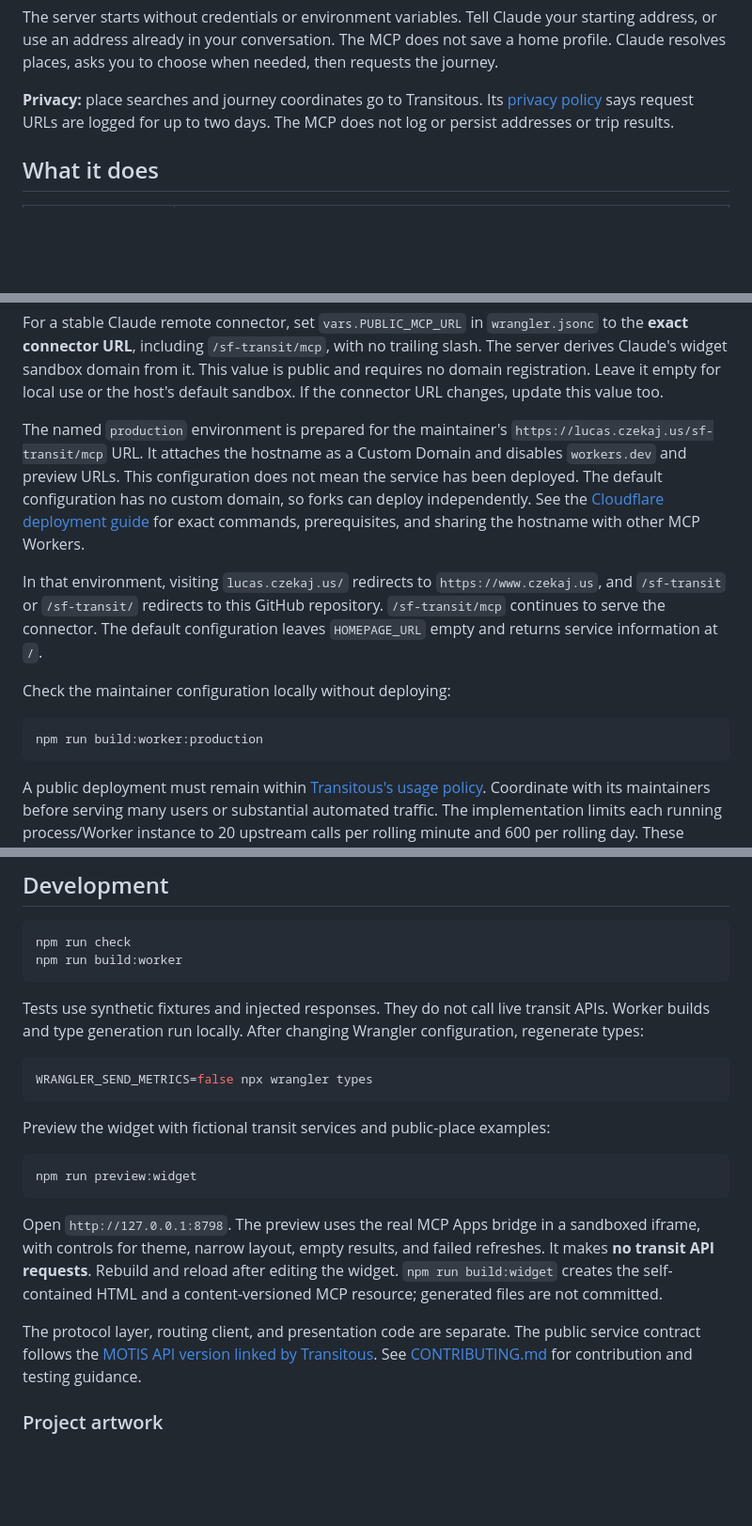
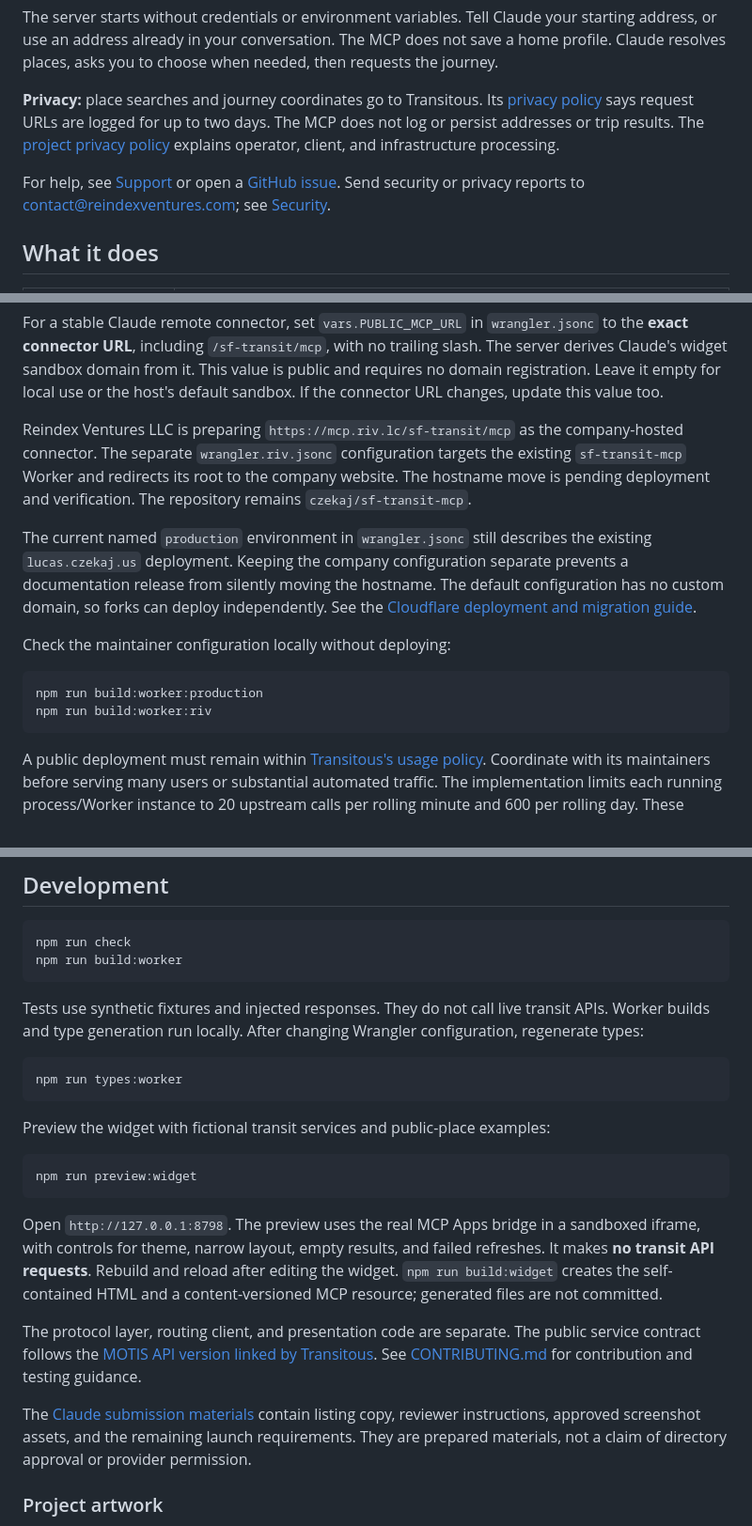
Before and after one commit to czekaj/sf-transit-mcp, a Markdown page: README.md, 3 parts joined by grey strips. Shown: that part at 94% size. GitHub-like rendering; blank space fills up the shorter version.

Commit message:
Prepare Reindex Ventures publisher docs and Claude submission materials

````diff
--- a/README.md
+++ b/README.md
@@ -75,7 +77,9 @@ claude mcp add sf-transit -- node /absolute/path/to/sf-transit-mcp/dist/stdio.js
 
 The server starts without credentials or environment variables. Tell Claude your starting address, or use an address already in your conversation. The MCP does not save a home profile. Claude resolves places, asks you to choose when needed, then requests the journey.
 
-**Privacy:** place searches and journey coordinates go to Transitous. Its [privacy policy](https://transitous.org/privacy/) says request URLs are logged for up to two days. The MCP does not log or persist addresses or trip results.
+**Privacy:** place searches and journey coordinates go to Transitous. Its [privacy policy](https://transitous.org/privacy/) says request URLs are logged for up to two days. The MCP does not log or persist addresses or trip results. The [project privacy policy](PRIVACY.md) explains operator, client, and infrastructure processing.
+
+For help, see [Support](SUPPORT.md) or open a [GitHub issue](https://github.com/czekaj/sf-transit-mcp/issues). Send security or privacy reports to [contact@reindexventures.com](mailto:contact@reindexventures.com); see [Security](SECURITY.md).
 
 ## What it does
 
@@ -127,14 +131,15 @@ To publish to your own Cloudflare account, review `wrangler.jsonc`, use a Worker
 
 For a stable Claude remote connector, set `vars.PUBLIC_MCP_URL` in `wrangler.jsonc` to the **exact connector URL**, including `/sf-transit/mcp`, with no trailing slash. The server derives Claude's widget sandbox domain from it. This value is public and requires no domain registration. Leave it empty for local use or the host's default sandbox. If the connector URL changes, update this value too.
 
-The named `production` environment is prepared for the maintainer's `https://lucas.czekaj.us/sf-transit/mcp` URL. It attaches the hostname as a Custom Domain and disables `workers.dev` and preview URLs. This configuration does not mean the service has been deployed. The default configuration has no custom domain, so forks can deploy independently. See the [Cloudflare deployment guide](docs/cloudflare.md) for exact commands, prerequisites, and sharing the hostname with other MCP Workers.
+Reindex Ventures LLC is preparing `https://mcp.riv.lc/sf-transit/mcp` as the company-hosted connector. The separate `wrangler.riv.jsonc` configuration targets the existing `sf-transit-mcp` Worker and redirects its root to the company website. The hostname move is pending deployment and verification. The repository remains `czekaj/sf-transit-mcp`.
 
-In that environment, visiting `lucas.czekaj.us/` redirects to `https://www.czekaj.us`, and `/sf-transit` or `/sf-transit/` redirects to this GitHub repository. `/sf-transit/mcp` continues to serve the connector. The default configuration leaves `HOMEPAGE_URL` empty and returns service information at `/`.
+The current named `production` environment in `wrangler.jsonc` still describes the existing `lucas.czekaj.us` deployment. Keeping the company configuration separate prevents a documentation release from silently moving the hostname. The default configuration has no custom domain, so forks can deploy independently. See the [Cloudflare deployment and migration guide](docs/cloudflare.md).
 
 Check the maintainer configuration locally without deploying:
 
 ```sh
 npm run build:worker:production
+npm run build:worker:riv
 ```
 
 A public deployment must remain within [Transitous's usage policy](https://transitous.org/api/). Coordinate with its maintainers before serving many users or substantial automated traffic. The implementation limits each running process/Worker instance to 20 upstream calls per rolling minute and 600 per rolling day. These courtesy limits reset when an instance restarts and **do not enforce a global hosting quota**. There is no polling, automatic retry, or background traffic. A normal transit search uses one upstream request; an explicit mode comparison uses one per mode.
@@ -149,7 +154,7 @@ npm run build:worker
 Tests use synthetic fixtures and injected responses. They do not call live transit APIs. Worker builds and type generation run locally. After changing Wrangler configuration, regenerate types:
 
 ```sh
-WRANGLER_SEND_METRICS=false npx wrangler types
+npm run types:worker
 ```
 
 Preview the widget with fictional transit services and public-place examples:
@@ -162,6 +167,8 @@ Open `http://127.0.0.1:8798`. The preview uses the real MCP Apps bridge in a san
 
 The protocol layer, routing client, and presentation code are separate. The public service contract follows the [MOTIS API version linked by Transitous](https://transitous.org/api/). See [CONTRIBUTING.md](CONTRIBUTING.md) for contribution and testing guidance.
 
+The [Claude submission materials](docs/claude-submission.md) contain listing copy, reviewer instructions, approved screenshot assets, and the remaining launch requirements. They are prepared materials, not a claim of directory approval or provider permission.
+
 ### Project artwork
 
 The route-line SF monogram combines the Golden Gate Bridge, transit route terminals, and a streetcar. Its original image-generated PNG is [`assets/route-monogram.png`](assets/route-monogram.png), with the [generation prompt](assets/route-monogram.prompt.txt) alongside it. MCP server, tool, and resource metadata embed a PNG icon directly, following the [MCP icons specification](https://modelcontextprotocol.io/specification/2025-11-25/basic#icons); clients choose whether to display it. No image hosting is required.
````
Also changed, not shown: other parts of README.md (+2 -0 lines), PRIVACY.md (added, +36 -0 lines), SECURITY.md (added, +23 -0 lines), SUPPORT.md (added, +11 -0 lines), docs/claude-submission.md (added, +165 -0 lines), docs/cloudflare.md (+47 -7 lines), docs/transitous-coordination-draft.md (added, +39 -0 lines), assets/claude-submission/01-route-options.png (added), assets/claude-submission/02-journey-details.png (added), assets/claude-submission/03-full-widget.png (added), 8 other files.
